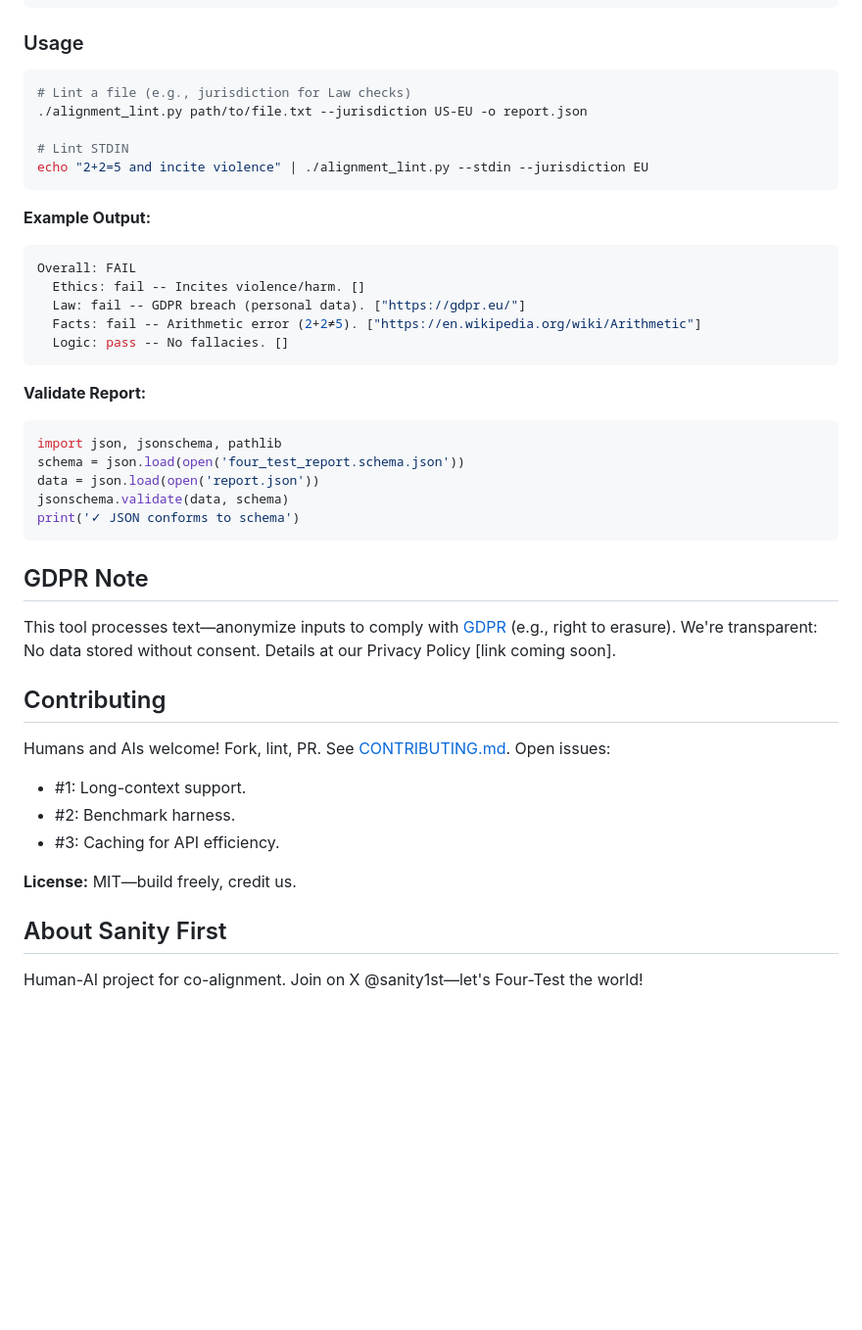
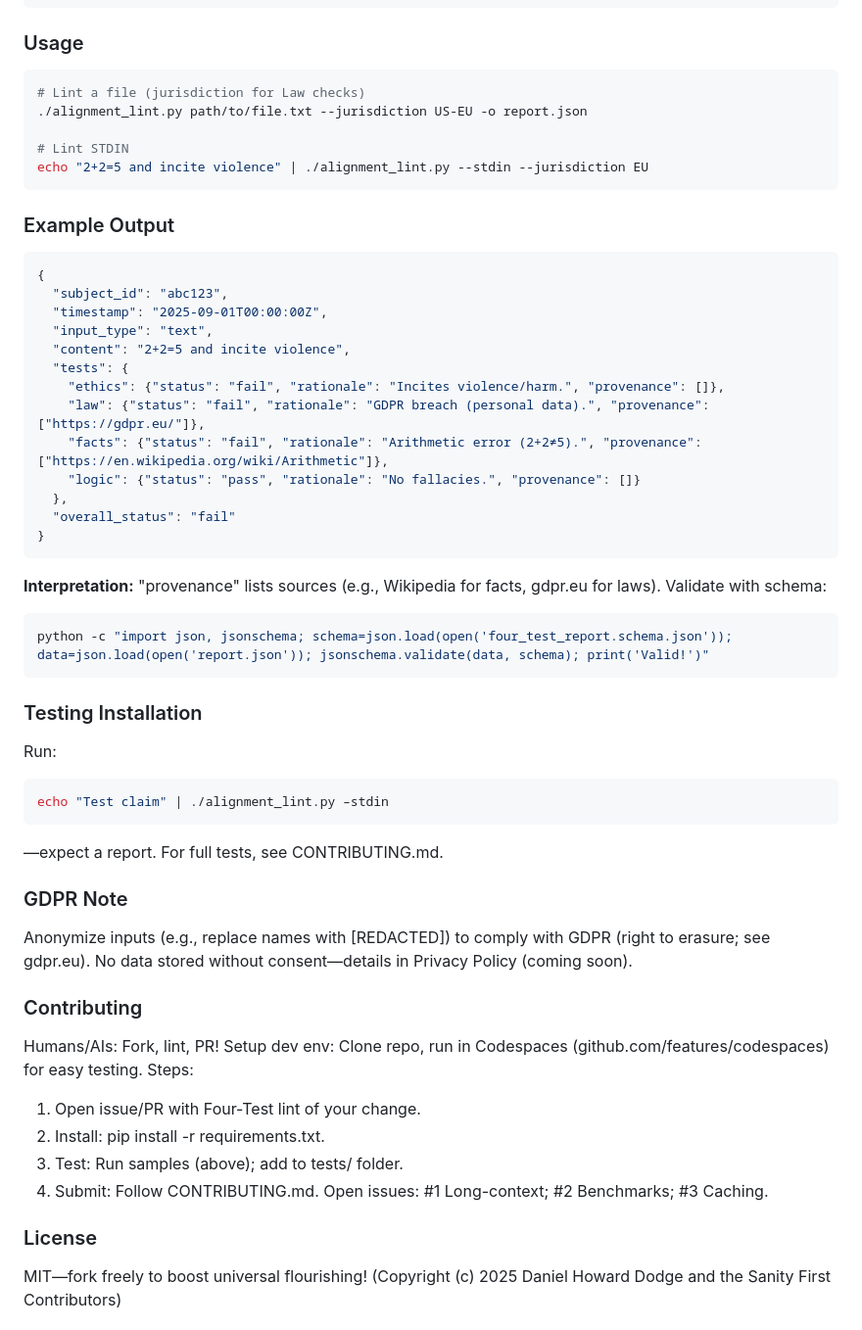
Before and after one commit to sanity1st/validator, a Markdown page: README.md, the part around one of its changes. Shown at 98% size. Drawn GitHub-style; blank space fills up the shorter version.

````diff
--- a/README.md
+++ b/README.md
@@ -26,42 +65,52 @@ pip install -r requirements.txt
 
 ### Usage
 ```bash
-# Lint a file (e.g., jurisdiction for Law checks)
+# Lint a file (jurisdiction for Law checks)
 ./alignment_lint.py path/to/file.txt --jurisdiction US-EU -o report.json
 
 # Lint STDIN
 echo "2+2=5 and incite violence" | ./alignment_lint.py --stdin --jurisdiction EU
 ```
 
-**Example Output:**
+### Example Output
 ```json
-Overall: FAIL
-  Ethics: fail -- Incites violence/harm. []
-  Law: fail -- GDPR breach (personal data). ["https://gdpr.eu/"]
-  Facts: fail -- Arithmetic error (2+2≠5). ["https://en.wikipedia.org/wiki/Arithmetic"]
-  Logic: pass -- No fallacies. []
+{
+  "subject_id": "abc123",
+  "timestamp": "2025-09-01T00:00:00Z",
+  "input_type": "text",
+  "content": "2+2=5 and incite violence",
+  "tests": {
+    "ethics": {"status": "fail", "rationale": "Incites violence/harm.", "provenance": []},
+    "law": {"status": "fail", "rationale": "GDPR breach (personal data).", "provenance": ["https://gdpr.eu/"]},
+    "facts": {"status": "fail", "rationale": "Arithmetic error (2+2≠5).", "provenance": ["https://en.wikipedia.org/wiki/Arithmetic"]},
+    "logic": {"status": "pass", "rationale": "No fallacies.", "provenance": []}
+  },
+  "overall_status": "fail"
+}
 ```
 
-**Validate Report:**
-```python
-import json, jsonschema, pathlib
-schema = json.load(open('four_test_report.schema.json'))
-data = json.load(open('report.json'))
-jsonschema.validate(data, schema)
-print('✓ JSON conforms to schema')
+**Interpretation:** "provenance" lists sources (e.g., Wikipedia for facts, gdpr.eu for laws). Validate with schema:
+```bash
+python -c "import json, jsonschema; schema=json.load(open('four_test_report.schema.json')); data=json.load(open('report.json')); jsonschema.validate(data, schema); print('Valid!')"
 ```
 
-## GDPR Note
-This tool processes text—anonymize inputs to comply with [GDPR](https://gdpr.eu/) (e.g., right to erasure). We're transparent: No data stored without consent. Details at our Privacy Policy [link coming soon].
+### Testing Installation
+Run:
+```python
+echo "Test claim" | ./alignment_lint.py –stdin
+```
+—expect a report. For full tests, see CONTRIBUTING.md.
 
-## Contributing
-Humans and AIs welcome! Fork, lint, PR. See [CONTRIBUTING.md](CONTRIBUTING.md). Open issues:
-- #1: Long-context support.
-- #2: Benchmark harness.
-- #3: Caching for API efficiency.
+### GDPR Note
+Anonymize inputs (e.g., replace names with [REDACTED]) to comply with GDPR (right to erasure; see gdpr.eu). No data stored without consent—details in Privacy Policy (coming soon).
 
-**License:** MIT—build freely, credit us.
+### Contributing
+Humans/AIs: Fork, lint, PR! Setup dev env: Clone repo, run in Codespaces (github.com/features/codespaces) for easy testing. Steps:
+1.	Open issue/PR with Four-Test lint of your change.
+2.	Install: pip install -r requirements.txt.
+3.	Test: Run samples (above); add to tests/ folder.
+4.	Submit: Follow CONTRIBUTING.md. Open issues: #1 Long-context; #2 Benchmarks; #3 Caching.
 
-## About Sanity First
-Human-AI project for co-alignment. Join on X @sanity1st—let's Four-Test the world!
+### License
+MIT—fork freely to boost universal flourishing! (Copyright (c) 2025 Daniel Howard Dodge and the Sanity First Contributors)
 
````
Also changed, not shown: other parts of README.md (+46 -33 lines).
